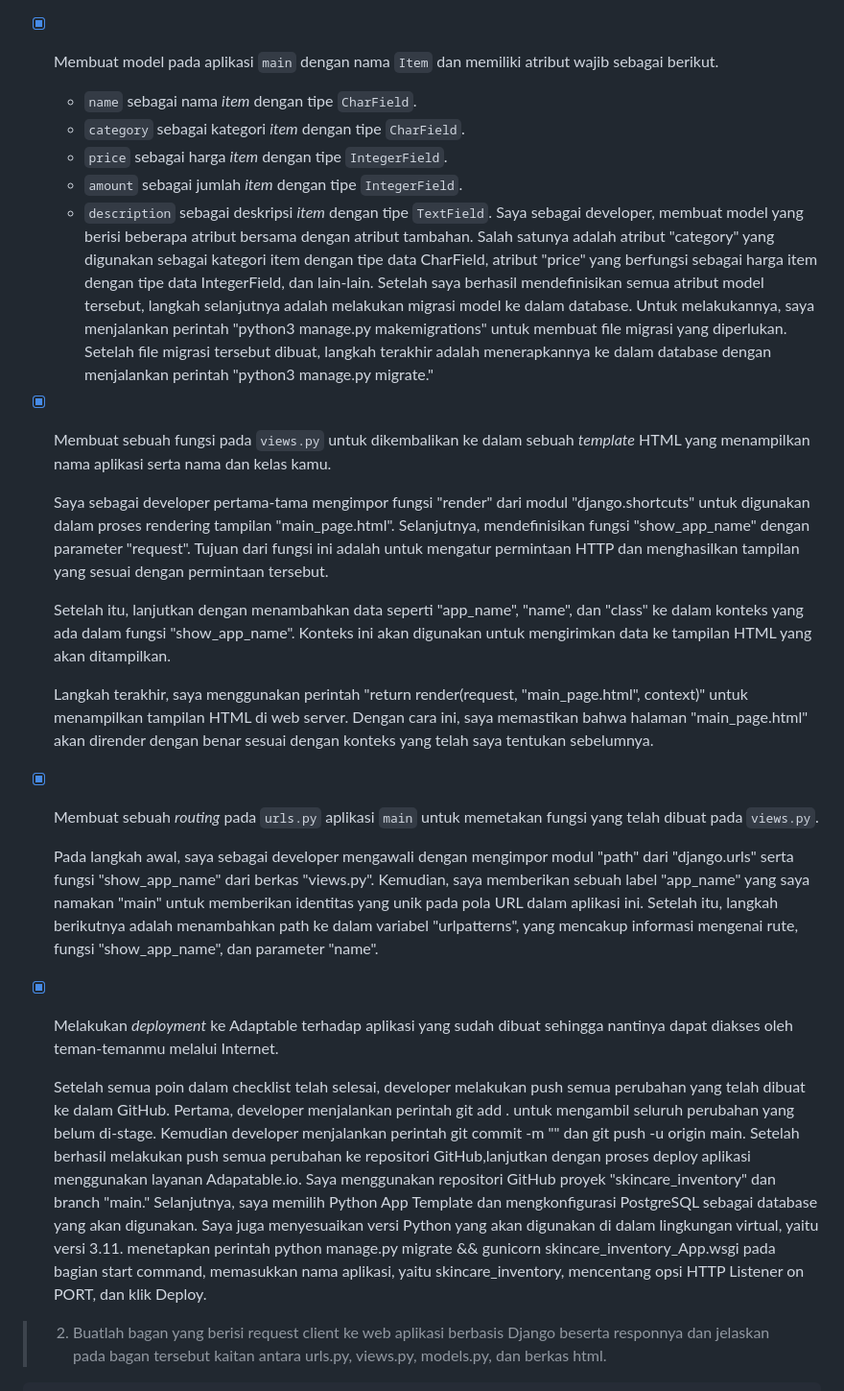
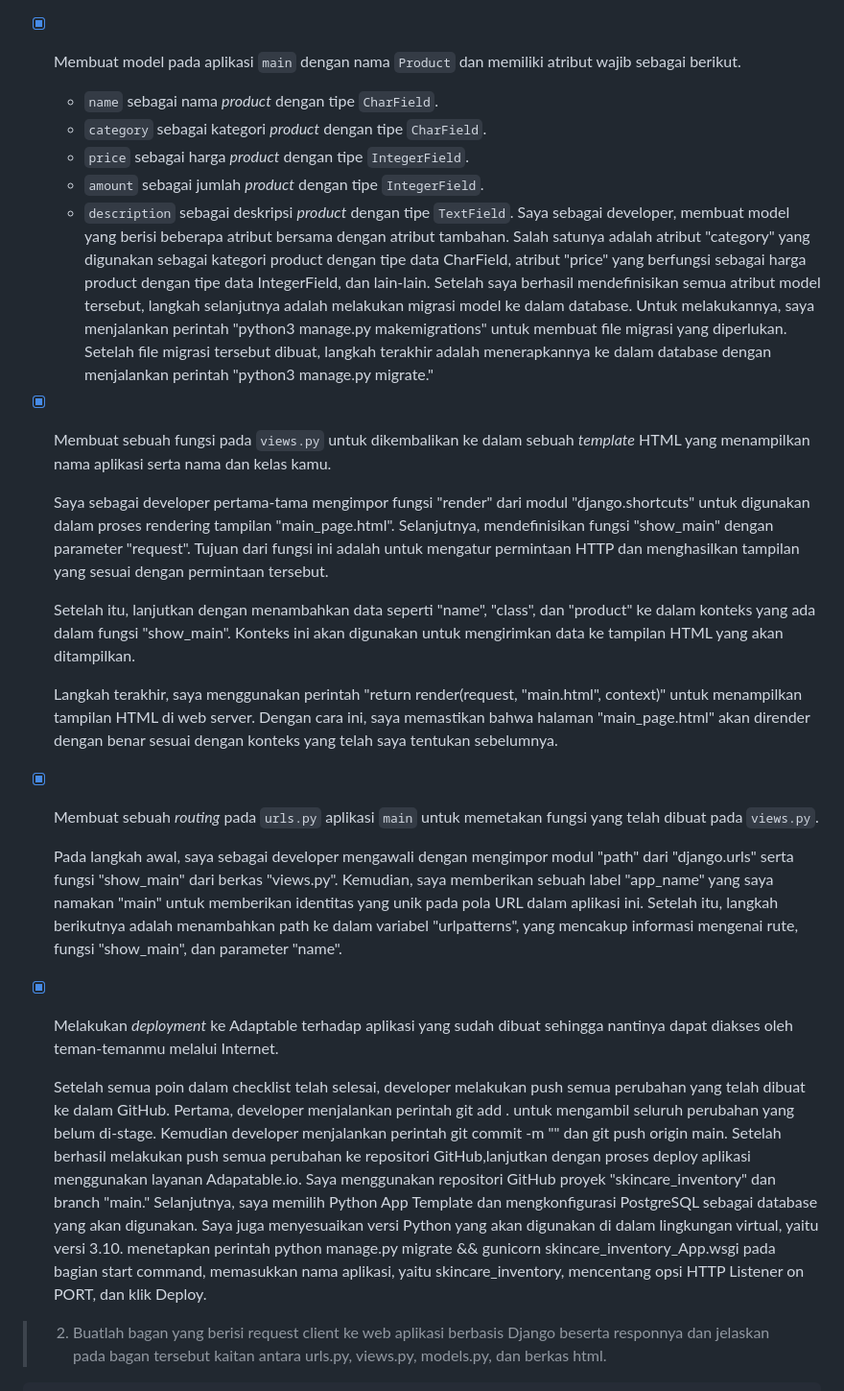
Before and after one commit to amandaoktivia14/skincare_inventory, a Markdown page: README.md, the part around the change. Shown: that part at 96% size. Drawn GitHub-style.

Commit message:
add README tugas 4 3

```diff
--- a/README.md
+++ b/README.md
@@ -24,31 +24,31 @@ Pada langkah ini, saya menginisialisasi struktur inti proyek dengan menambahkan
 Saya sebagai developer akan mulai mendefinisikan rute URL aplikasi utama dengan menambahkan path ke dalam variabel urlpatterns pada file urls.py. Path tersebut akan terdiri dari informasi tentang route, function yang ada di dalam file views.py, dan juga parameter name. Selanjutnya, saya akan mengonfigurasi routing URL proyek dengan menambahkan path yang mencakup route dan fungsi include ke dalam variabel urlpatterns. Fungsi include ini sangat berguna karena memungkinkan saya untuk mengimpor rute URL dari aplikasi main ke dalam file urls.py proyek, sehingga proyek ini dapat berjalan dengan baik.
 
 
- - [x] Membuat model pada aplikasi `main` dengan nama `Item` dan memiliki atribut wajib sebagai berikut.
-    + `name` sebagai nama *item* dengan tipe `CharField`.
-    + `category` sebagai kategori *item* dengan tipe `CharField`.
-    + `price` sebagai harga *item* dengan tipe `IntegerField`.
-    + `amount` sebagai jumlah *item* dengan tipe `IntegerField`.
-    + `description` sebagai deskripsi *item* dengan tipe `TextField`.
-        Saya sebagai developer, membuat model yang berisi beberapa atribut bersama dengan atribut tambahan. Salah satunya adalah atribut "category" yang digunakan sebagai kategori item dengan tipe data CharField, atribut "price" yang berfungsi sebagai harga item dengan tipe data IntegerField, dan lain-lain. Setelah saya berhasil mendefinisikan semua atribut model tersebut, langkah selanjutnya adalah melakukan migrasi model ke dalam database. Untuk melakukannya, saya menjalankan perintah "python3 manage.py makemigrations" untuk membuat file migrasi yang diperlukan. Setelah file migrasi tersebut dibuat, langkah terakhir adalah menerapkannya ke dalam database dengan menjalankan perintah "python3 manage.py migrate."
+ - [x] Membuat model pada aplikasi `main` dengan nama `Product` dan memiliki atribut wajib sebagai berikut.
+    + `name` sebagai nama *product* dengan tipe `CharField`.
+    + `category` sebagai kategori *product* dengan tipe `CharField`.
+    + `price` sebagai harga *product* dengan tipe `IntegerField`.
+    + `amount` sebagai jumlah *product* dengan tipe `IntegerField`.
+    + `description` sebagai deskripsi *product* dengan tipe `TextField`.
+        Saya sebagai developer, membuat model yang berisi beberapa atribut bersama dengan atribut tambahan. Salah satunya adalah atribut "category" yang digunakan sebagai kategori product dengan tipe data CharField, atribut "price" yang berfungsi sebagai harga product dengan tipe data IntegerField, dan lain-lain. Setelah saya berhasil mendefinisikan semua atribut model tersebut, langkah selanjutnya adalah melakukan migrasi model ke dalam database. Untuk melakukannya, saya menjalankan perintah "python3 manage.py makemigrations" untuk membuat file migrasi yang diperlukan. Setelah file migrasi tersebut dibuat, langkah terakhir adalah menerapkannya ke dalam database dengan menjalankan perintah "python3 manage.py migrate."
 
 
  - [x] Membuat sebuah fungsi pada `views.py` untuk dikembalikan ke dalam sebuah *template* HTML yang menampilkan nama aplikasi serta nama dan kelas kamu.
 
-    Saya sebagai developer pertama-tama mengimpor fungsi "render" dari modul "django.shortcuts" untuk digunakan dalam proses rendering tampilan "main_page.html". Selanjutnya, mendefinisikan fungsi "show_app_name" dengan parameter "request". Tujuan dari fungsi ini adalah untuk mengatur permintaan HTTP dan menghasilkan tampilan yang sesuai dengan permintaan tersebut.
+    Saya sebagai developer pertama-tama mengimpor fungsi "render" dari modul "django.shortcuts" untuk digunakan dalam proses rendering tampilan "main_page.html". Selanjutnya, mendefinisikan fungsi "show_main" dengan parameter "request". Tujuan dari fungsi ini adalah untuk mengatur permintaan HTTP dan menghasilkan tampilan yang sesuai dengan permintaan tersebut.
 
-    Setelah itu, lanjutkan dengan menambahkan data seperti "app_name", "name", dan "class" ke dalam konteks yang ada dalam fungsi "show_app_name". Konteks ini akan digunakan untuk mengirimkan data ke tampilan HTML yang akan ditampilkan.
+    Setelah itu, lanjutkan dengan menambahkan data seperti "name", "class", dan "product" ke dalam konteks yang ada dalam fungsi "show_main". Konteks ini akan digunakan untuk mengirimkan data ke tampilan HTML yang akan ditampilkan.
 
-    Langkah terakhir, saya menggunakan perintah "return render(request, "main_page.html", context)" untuk menampilkan tampilan HTML di web server. Dengan cara ini, saya memastikan bahwa halaman "main_page.html" akan dirender dengan benar sesuai dengan konteks yang telah saya tentukan sebelumnya.
+    Langkah terakhir, saya menggunakan perintah "return render(request, "main.html", context)" untuk menampilkan tampilan HTML di web server. Dengan cara ini, saya memastikan bahwa halaman "main_page.html" akan dirender dengan benar sesuai dengan konteks yang telah saya tentukan sebelumnya.
 
 
  - [x] Membuat sebuah *routing* pada `urls.py` aplikasi `main` untuk memetakan fungsi yang telah dibuat pada `views.py`.
 
-    Pada langkah awal, saya sebagai developer mengawali dengan mengimpor modul "path" dari "django.urls" serta fungsi "show_app_name" dari berkas "views.py". Kemudian, saya memberikan sebuah label "app_name" yang saya namakan "main" untuk memberikan identitas yang unik pada pola URL dalam aplikasi ini. Setelah itu, langkah berikutnya adalah menambahkan path ke dalam variabel "urlpatterns", yang mencakup informasi mengenai rute, fungsi "show_app_name", dan parameter "name".
+    Pada langkah awal, saya sebagai developer mengawali dengan mengimpor modul "path" dari "django.urls" serta fungsi "show_main" dari berkas "views.py". Kemudian, saya memberikan sebuah label "app_name" yang saya namakan "main" untuk memberikan identitas yang unik pada pola URL dalam aplikasi ini. Setelah itu, langkah berikutnya adalah menambahkan path ke dalam variabel "urlpatterns", yang mencakup informasi mengenai rute, fungsi "show_main", dan parameter "name".
 
  - [x] Melakukan *deployment* ke Adaptable terhadap aplikasi yang sudah dibuat sehingga nantinya dapat diakses oleh teman-temanmu melalui Internet.
 
-    Setelah semua poin dalam checklist telah selesai, developer melakukan push semua perubahan yang telah dibuat ke dalam GitHub. Pertama, developer menjalankan perintah git add . untuk mengambil seluruh perubahan yang belum di-stage. Kemudian developer menjalankan perintah git commit -m "<komentar>" dan git push -u origin main. Setelah berhasil melakukan push semua perubahan ke repositori GitHub,lanjutkan dengan proses deploy aplikasi menggunakan layanan Adapatable.io. Saya menggunakan repositori GitHub proyek "skincare_inventory" dan branch "main." Selanjutnya, saya memilih Python App Template dan mengkonfigurasi PostgreSQL sebagai database yang akan digunakan. Saya juga menyesuaikan versi Python yang akan digunakan di dalam lingkungan virtual, yaitu versi 3.11. menetapkan perintah python manage.py migrate && gunicorn skincare_inventory_App.wsgi pada bagian start command, memasukkan nama aplikasi, yaitu skincare_inventory, mencentang opsi HTTP Listener on PORT, dan klik Deploy.
+    Setelah semua poin dalam checklist telah selesai, developer melakukan push semua perubahan yang telah dibuat ke dalam GitHub. Pertama, developer menjalankan perintah git add . untuk mengambil seluruh perubahan yang belum di-stage. Kemudian developer menjalankan perintah git commit -m "<komentar>" dan git push origin main. Setelah berhasil melakukan push semua perubahan ke repositori GitHub,lanjutkan dengan proses deploy aplikasi menggunakan layanan Adapatable.io. Saya menggunakan repositori GitHub proyek "skincare_inventory" dan branch "main." Selanjutnya, saya memilih Python App Template dan mengkonfigurasi PostgreSQL sebagai database yang akan digunakan. Saya juga menyesuaikan versi Python yang akan digunakan di dalam lingkungan virtual, yaitu versi 3.10. menetapkan perintah python manage.py migrate && gunicorn skincare_inventory_App.wsgi pada bagian start command, memasukkan nama aplikasi, yaitu skincare_inventory, mencentang opsi HTTP Listener on PORT, dan klik Deploy.
 
 
 >2. Buatlah bagan yang berisi request client ke web aplikasi berbasis Django beserta responnya dan jelaskan pada bagan tersebut kaitan antara urls.py, views.py, models.py, dan berkas html.
```
